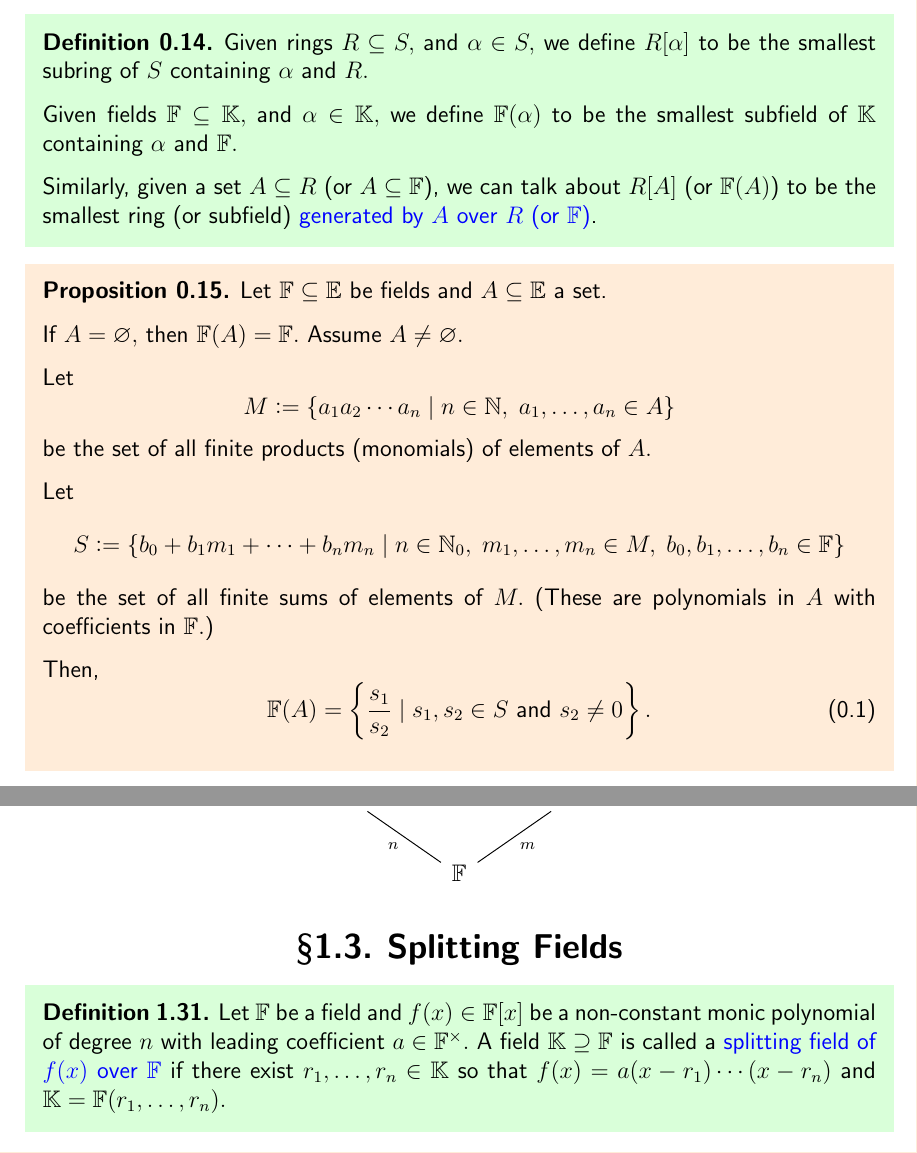
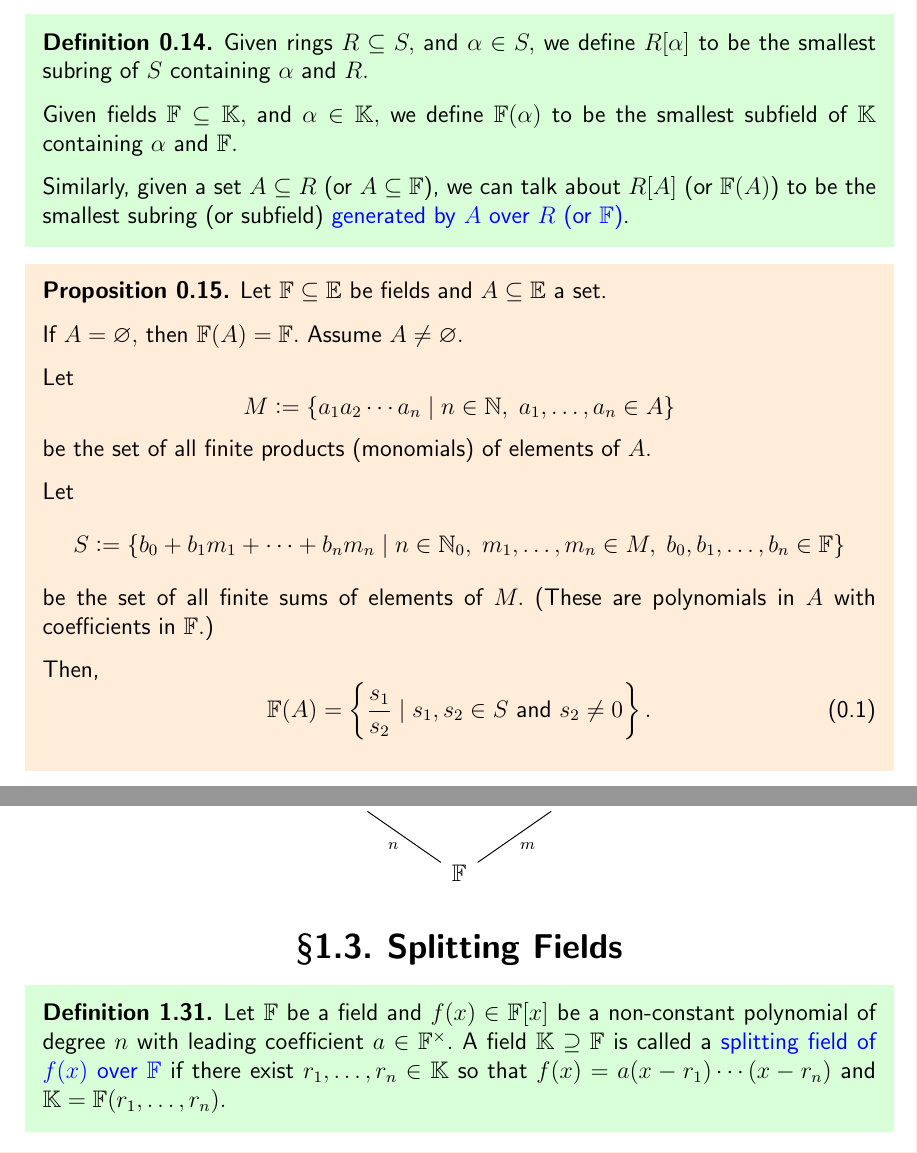
Before and after one commit to aryamanmaithani/math, a LaTeX thesis (ma-414/notes.tex, which reads ma-414/chapters/00.tex, ma-414/chapters/01.tex): two parts of pages 7 and 15 of 124, joined at a grey line, cut so that both start at the same text. Compiled offline with pdfLaTeX.

Commit message:
fixed tipos thx to κ

```diff
--- a/ma-414/chapters/00.tex
+++ b/ma-414/chapters/00.tex
@@ -117,7 +117,7 @@ From now on, we shall omit the subscript $\mathbb{F}$ when it is clear what the
 
     Given fields $\mathbb{F} \subset \mathbb{K},$ and $\alpha \in \mathbb{K},$ we define $\mathbb{F}(\alpha)$ to be the smallest subfield of $\mathbb{K}$ containing $\alpha$ and $\mathbb{F}.$
 
-    Similarly, given a set $A \subset R$ (or $A \subset \mathbb{F}$), we can talk about $R[A]$ (or $\mathbb{F}(A)$) to be the smallest ring (or subfield) \deff{generated by $A$ over $R$ (or $\mathbb{F}$)}.
+    Similarly, given a set $A \subset R$ (or $A \subset \mathbb{F}$), we can talk about $R[A]$ (or $\mathbb{F}(A)$) to be the smallest subring (or subfield) \deff{generated by $A$ over $R$ (or $\mathbb{F}$)}.
 \end{defn}
 
 \begin{prop} \label{prop:FAdesc}
--- a/ma-414/chapters/01.tex
+++ b/ma-414/chapters/01.tex
@@ -226,7 +226,7 @@ Diagrammatically, this can be depicted as
 \section{Splitting Fields}
 
 \begin{defn}%[]
-    Let $\mathbb{F}$ be a field and $f(x) \in \mathbb{F}[x]$ be a non-constant monic polynomial of degree $n$ with leading coefficient $a \in \mathbb{F}^\times.$ A field $\mathbb{K} \supset \mathbb{F}$ is called a \deff{splitting field of $f(x)$ over $\mathbb{F}$} if there exist $r_1, \ldots, r_n \in \mathbb{K}$ so that $f(x) = a(x - r_1)\cdots(x - r_n)$ and $\mathbb{K} = \mathbb{F}(r_1, \ldots, r_n).$
+    Let $\mathbb{F}$ be a field and $f(x) \in \mathbb{F}[x]$ be a non-constant polynomial of degree $n$ with leading coefficient $a \in \mathbb{F}^\times.$ A field $\mathbb{K} \supset \mathbb{F}$ is called a \deff{splitting field of $f(x)$ over $\mathbb{F}$} if there exist $r_1, \ldots, r_n \in \mathbb{K}$ so that $f(x) = a(x - r_1)\cdots(x - r_n)$ and $\mathbb{K} = \mathbb{F}(r_1, \ldots, r_n).$
 \end{defn}
 
 Note that $r_1, \ldots, r_n$ above need not be distinct.
```
Also changed, not shown: ma-414/notes.pdf, ma-414/chapters/00.tex (2 more changed lines).
